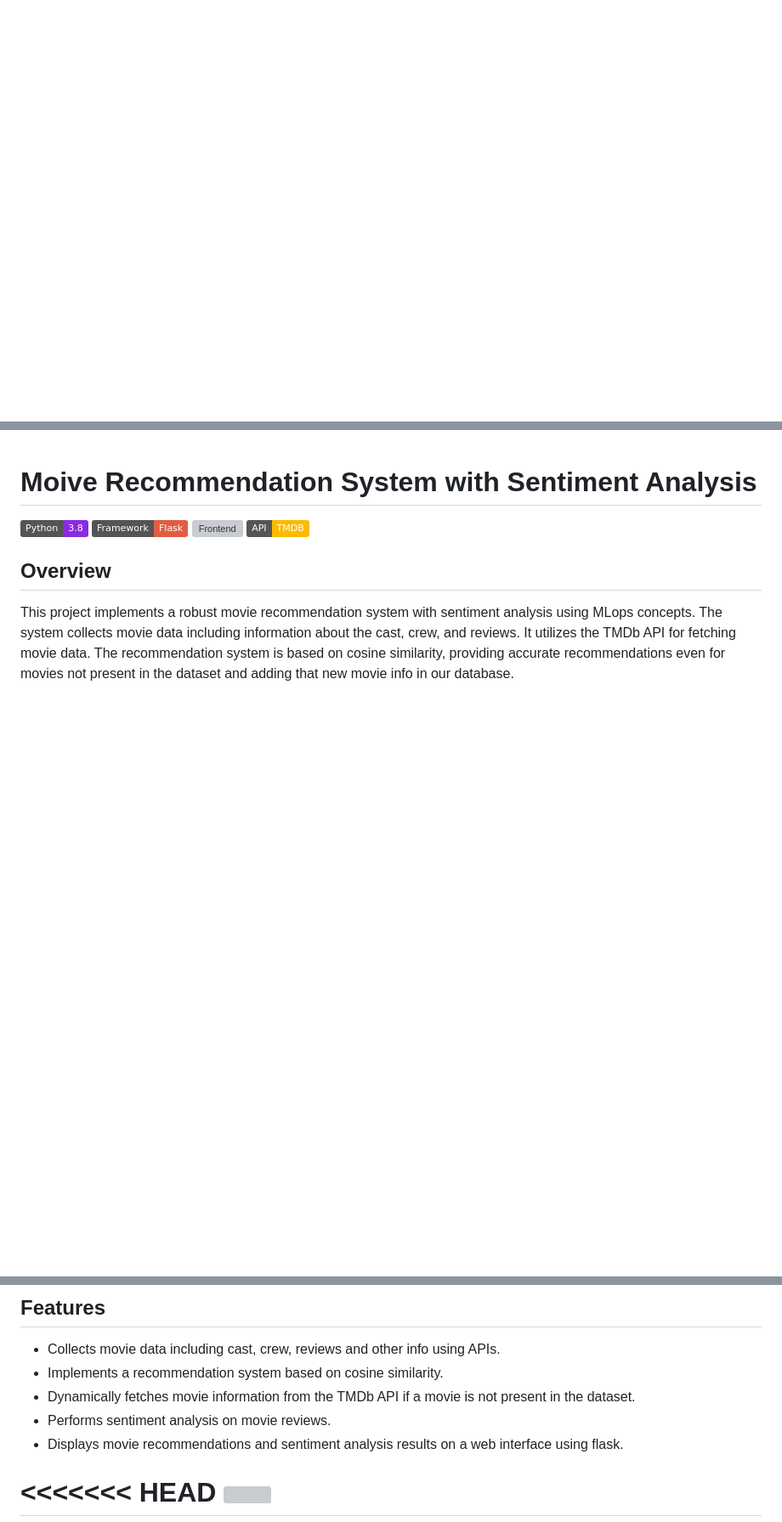
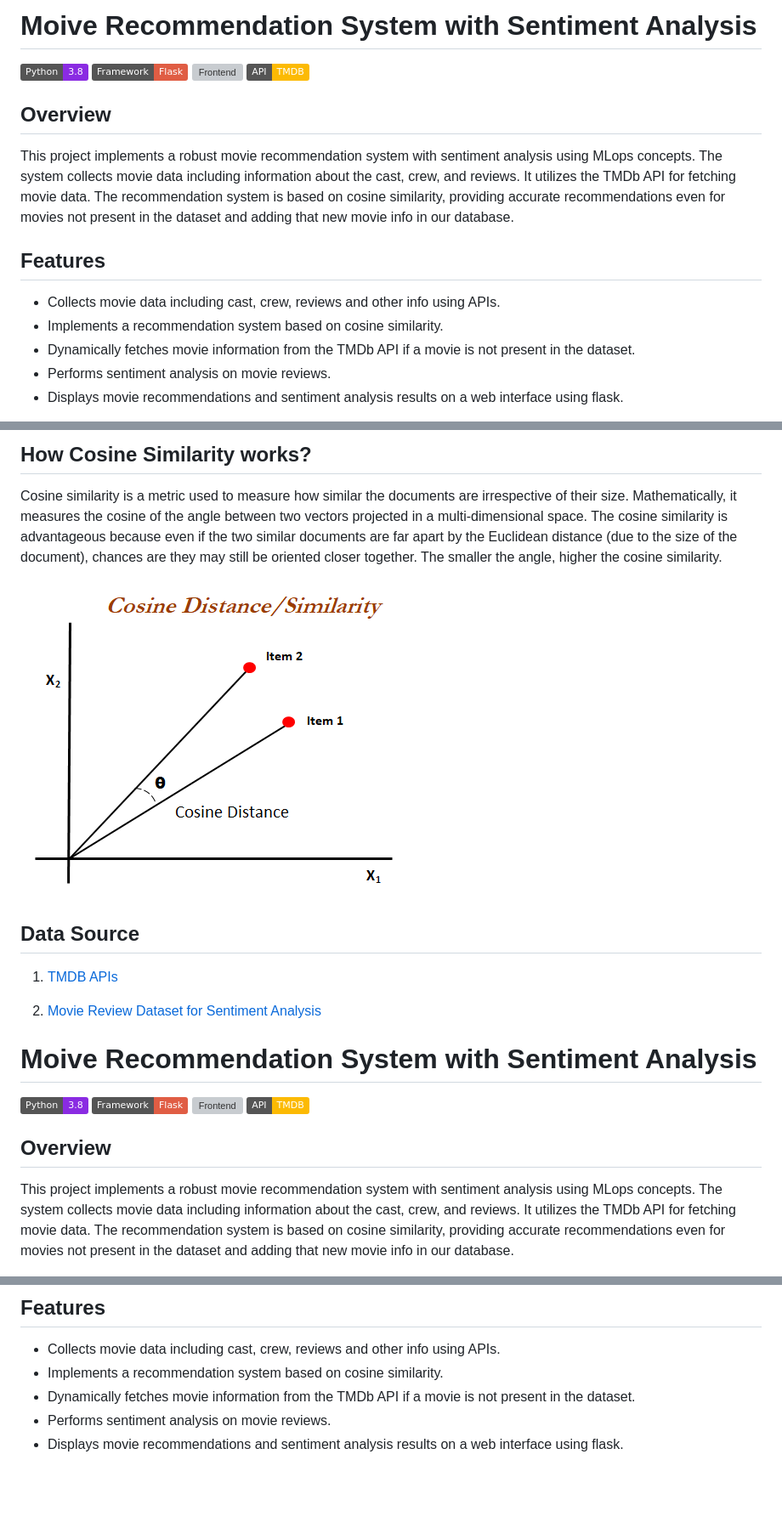
Before and after one commit to ChanderMohan27/Movie_Recommendation_And_Review_Analysis, a Markdown page: README.md, 3 parts joined by grey strips. Shown: that part at 85% size. Rendered like a GitHub page; badges without logos; blank space fills up the shorter version; grey boxes are pictures that could not be loaded.

```diff
--- a/README.md
+++ b/README.md
@@ -0,0 +1,20 @@
+# Moive Recommendation System with Sentiment Analysis
+
+![Python](https://img.shields.io/badge/Python-3.8-blueviolet)
+![Framework](https://img.shields.io/badge/Framework-Flask-red)
+![Frontend](https://img.shields.io/badge/Frontend-HTML/CSS/JS-green)
+![API](https://img.shields.io/badge/API-TMDB-fcba03)
+
+## Overview
+
+This project implements a robust movie recommendation system with sentiment analysis using MLops concepts. The system collects movie data including information about the cast, crew, and reviews. It utilizes the TMDb API for fetching movie data. The recommendation system is based on cosine similarity, providing accurate recommendations even for movies not present in the dataset and adding that new movie info in our database.
+
+## Features
+
+- Collects movie data including cast, crew, reviews and other info using APIs.
+- Implements a recommendation system based on cosine similarity.
+- Dynamically fetches movie information from the TMDb API if a movie is not present in the dataset.
+- Performs sentiment analysis on movie reviews.
+- Displays movie recommendations and sentiment analysis results on a web interface using flask.
+
+
@@ -1,3 +36,15 @@
+## How Cosine Similarity works?
+  Cosine similarity is a metric used to measure how similar the documents are irrespective of their size. Mathematically, it measures the cosine of the angle between two vectors projected in a multi-dimensional space. The cosine similarity is advantageous because even if the two similar documents are far apart by the Euclidean distance (due to the size of the document), chances are they may still be oriented closer together. The smaller the angle, higher the cosine similarity.
+
+![](image.png)
+
+## Data Source
+
+1. [TMDB APIs](https://developer.themoviedb.org/reference/intro/getting-started)
+
+2. [Movie Review Dataset for Sentiment Analysis](https://www.kaggle.com/datasets/lakshmi25npathi/imdb-dataset-of-50k-movie-reviews)
+
+
 # Moive Recommendation System with Sentiment Analysis
 
 ![Python](https://img.shields.io/badge/Python-3.8-blueviolet)
@@ -18,5 +65,4 @@ This project implements a robust movie recommendation system with sentiment anal
 - Performs sentiment analysis on movie reviews.
 - Displays movie recommendations and sentiment analysis results on a web interface using flask.
 
-<<<<<<< HEAD
 ![](<Screenshot 2024-04-17 at 1.40.08 pm.png>)
```
Also changed, not shown: other parts of README.md (+15 -11 lines).
